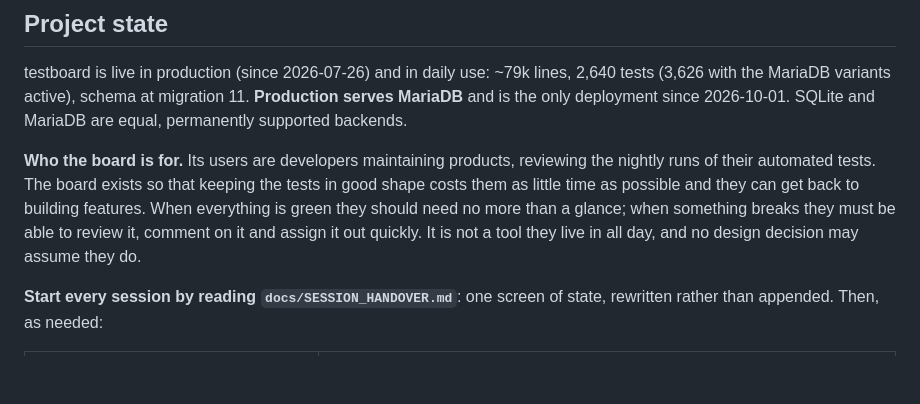
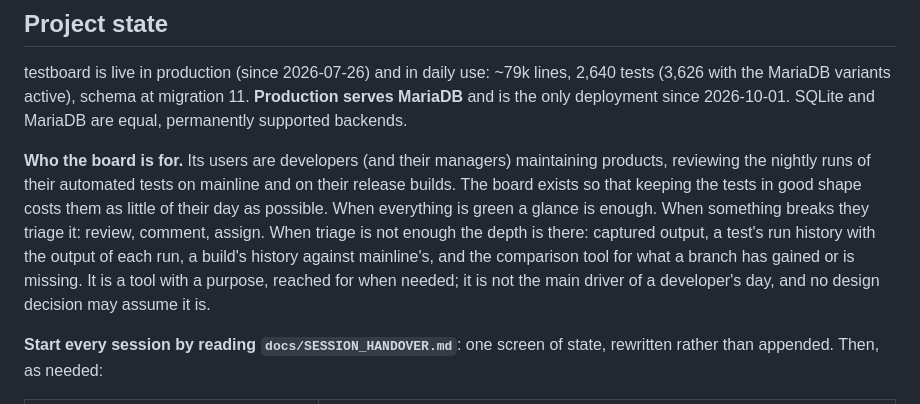
Before and after one commit to LAHumphreys/TestDashboard, a Markdown page: CLAUDE.md, the part around the change. GitHub-like rendering; blank space fills up the shorter version.

```diff
--- a/CLAUDE.md
+++ b/CLAUDE.md
@@ -12,13 +12,17 @@ lines, 2,640 tests (3,626 with the MariaDB variants active), schema at
 migration 11. **Production serves MariaDB** and is the only deployment since
 2026-10-01. SQLite and MariaDB are equal, permanently supported backends.
 
-**Who the board is for.** Its users are developers maintaining products, reviewing
-the nightly runs of their automated tests. The board exists so that keeping the
-tests in good shape costs them as little time as possible and they can get back
-to building features. When everything is green they should need no more than a
-glance; when something breaks they must be able to review it, comment on it and
-assign it out quickly. It is not a tool they live in all day, and no design
-decision may assume they do.
+**Who the board is for.** Its users are developers (and their managers)
+maintaining products, reviewing the nightly runs of their automated tests on
+mainline and on their release builds. The board exists so that keeping the
+tests in good shape costs them as little of their day as possible. When
+everything is green a glance is enough. When something breaks they triage it:
+review, comment, assign. When triage is not enough the depth is there:
+captured output, a test's run history with the output of each run, a build's
+history against mainline's, and the comparison tool for what a branch has
+gained or is missing. It is a tool with a purpose, reached for when needed; it
+is not the main driver of a developer's day, and no design decision may assume
+it is.
 
 **Start every session by reading `docs/SESSION_HANDOVER.md`**: one screen of
 state, rewritten rather than appended. Then, as needed:
```
Also changed, not shown: .claude/agents/ui-engineer.md (+15 -10 lines), PROCESS.md (+11 -5 lines).
